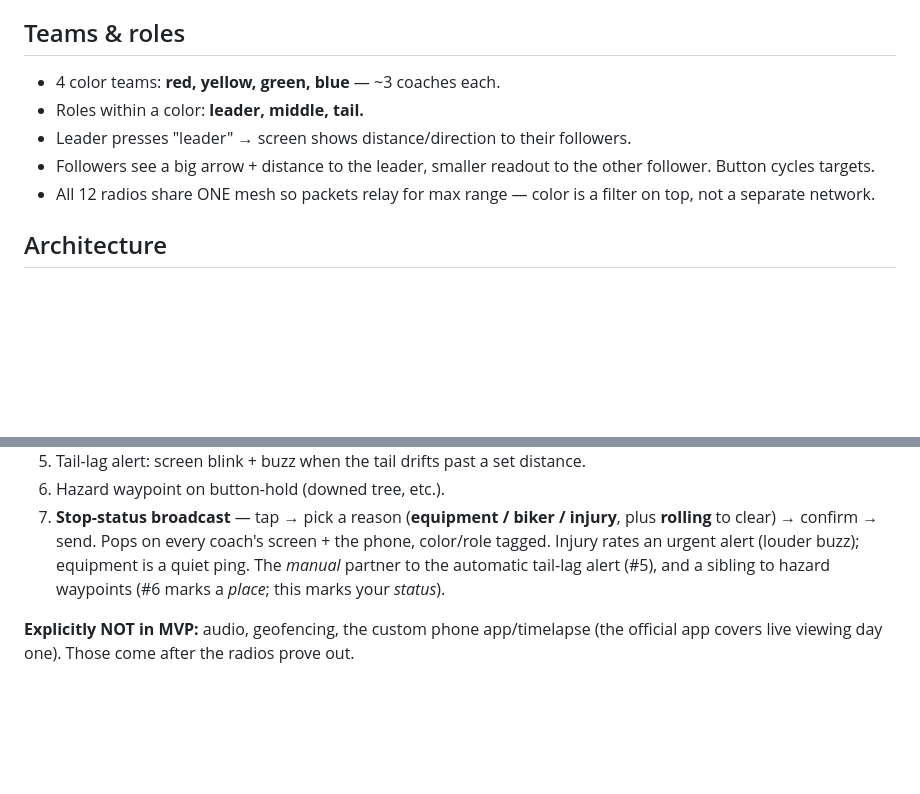
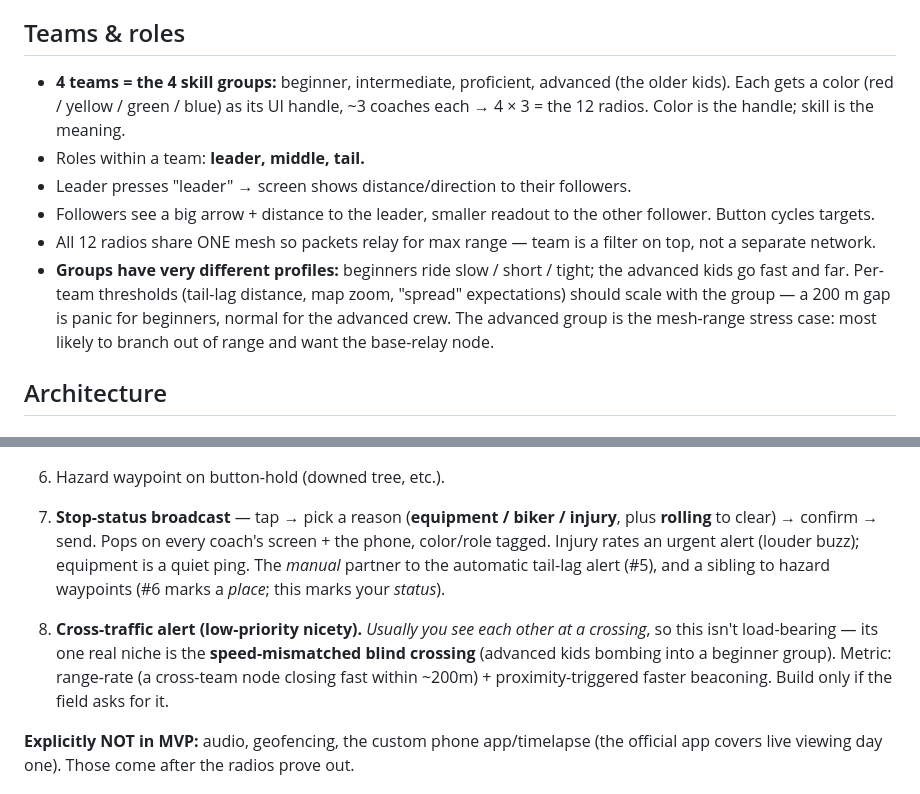
Before and after one commit to atmarx/wolfpack, a Markdown page: WOLFPACK.md, 2 parts joined by grey strips. Rendered like a GitHub page; blank space fills up the shorter version.

Commit message:
Spec: teams = 4 skill groups; demote cross-traffic alert to a nicety
xram clarified the org: the 4 teams are skill groups (beginner / intermediate /
proficient / advanced), ~3 coaches each = the 12 radios. Color is the UI handle;
skill is the meaning.

- Teams & roles: per-group profiles — beginners slow/short/tight, advanced fast/far.
  Per-team thresholds (tail-lag, zoom, spread) scale with the group; the advanced
  group is the mesh-range stress case + base-relay candidate.
- Cross-traffic alert (new MVP item 8) demoted to a low-priority nicety: usually you
  see each other at a crossing, so its only real niche is the speed-mismatched blind
  crossing (advanced into beginners). Range-rate + proximity-triggered beaconing.

Co-Authored-By: Claude Opus 4.8 <noreply@anthropic.com>

```diff
--- a/WOLFPACK.md
+++ b/WOLFPACK.md
@@ -25,13 +25,20 @@ dependency. This single rule is what forces a custom firmware module (below).
 
 ## Teams & roles
 
-- 4 color teams: **red, yellow, green, blue** — ~3 coaches each.
-- Roles within a color: **leader, middle, tail.**
+- **4 teams = the 4 skill groups:** beginner, intermediate, proficient, advanced (the
+  older kids). Each gets a color (red / yellow / green / blue) as its UI handle, ~3
+  coaches each → 4 × 3 = the 12 radios. Color is the handle; skill is the meaning.
+- Roles within a team: **leader, middle, tail.**
 - Leader presses "leader" → screen shows distance/direction to their followers.
 - Followers see a big arrow + distance to the leader, smaller readout to the
   other follower. Button cycles targets.
-- All 12 radios share ONE mesh so packets relay for max range — color is a filter
-  on top, not a separate network.
+- All 12 radios share ONE mesh so packets relay for max range — team is a filter on
+  top, not a separate network.
+- **Groups have very different profiles:** beginners ride slow / short / tight; the
+  advanced kids go fast and far. Per-team thresholds (tail-lag distance, map zoom,
+  "spread" expectations) should scale with the group — a 200 m gap is panic for
+  beginners, normal for the advanced crew. The advanced group is the mesh-range stress
+  case: most likely to branch out of range and want the base-relay node.
 
 ## Architecture
 
@@ -158,6 +165,12 @@ The thing that makes the embellishment true:
    ping. The *manual* partner to the automatic tail-lag alert (#5), and a sibling to
    hazard waypoints (#6 marks a *place*; this marks your *status*).
 
+8. **Cross-traffic alert (low-priority nicety).** *Usually you see each other at a
+   crossing*, so this isn't load-bearing — its one real niche is the **speed-mismatched
+   blind crossing** (advanced kids bombing into a beginner group). Metric: range-rate (a
+   cross-team node closing fast within ~200m) + proximity-triggered faster beaconing.
+   Build only if the field asks for it.
+
 **Explicitly NOT in MVP:** audio, geofencing, the custom phone app/timelapse (the
 official app covers live viewing day one). Those come after the radios prove out.
 
```
